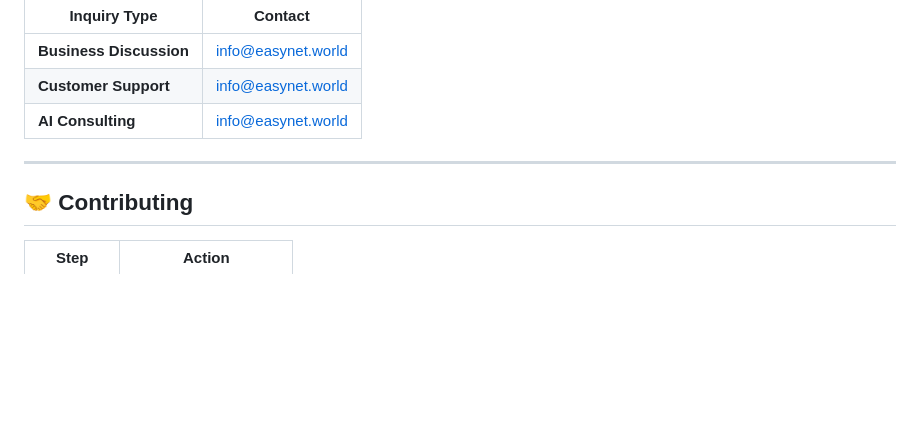
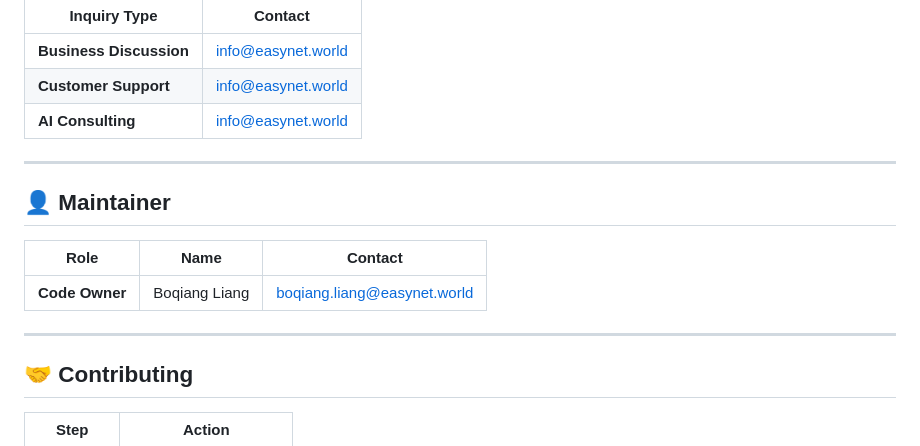
Before and after one commit to easynet-world/7134-easy-mcp-server, a Markdown page: README.md, the part around the change. Drawn GitHub-style; blank space fills up the shorter version.

Commit message:
docs: add maintainer section with code owner information

```diff
--- a/README.md
+++ b/README.md
@@ -219,6 +219,14 @@ EASY_MCP_SERVER_LOG_LEVEL=info
 
 ---
 
+## 👤 Maintainer
+
+| Role | Name | Contact |
+|------|------|---------|
+| **Code Owner** | Boqiang Liang | boqiang.liang@easynet.world |
+
+---
+
 ## 🤝 Contributing
 
 | Step | Action |
```
